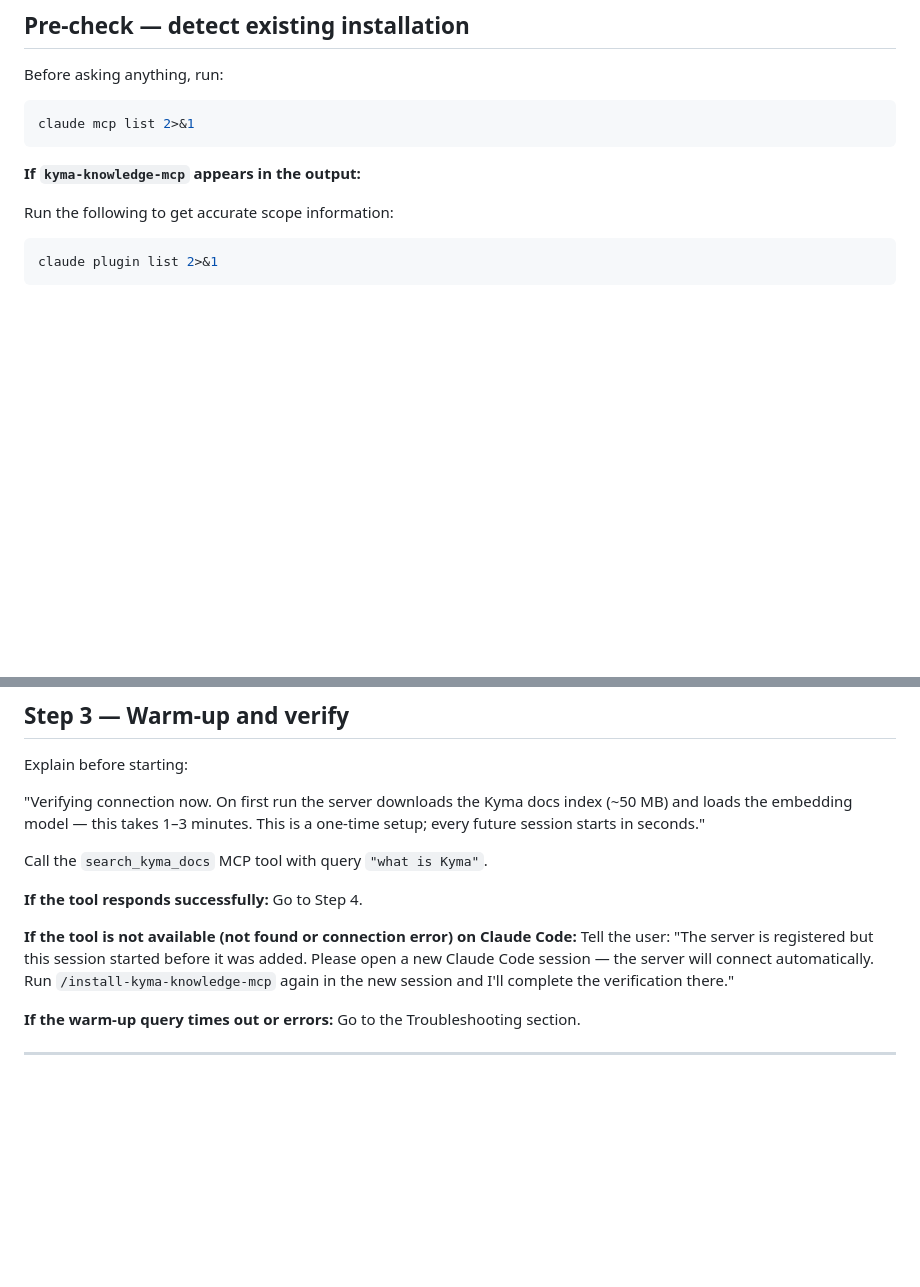
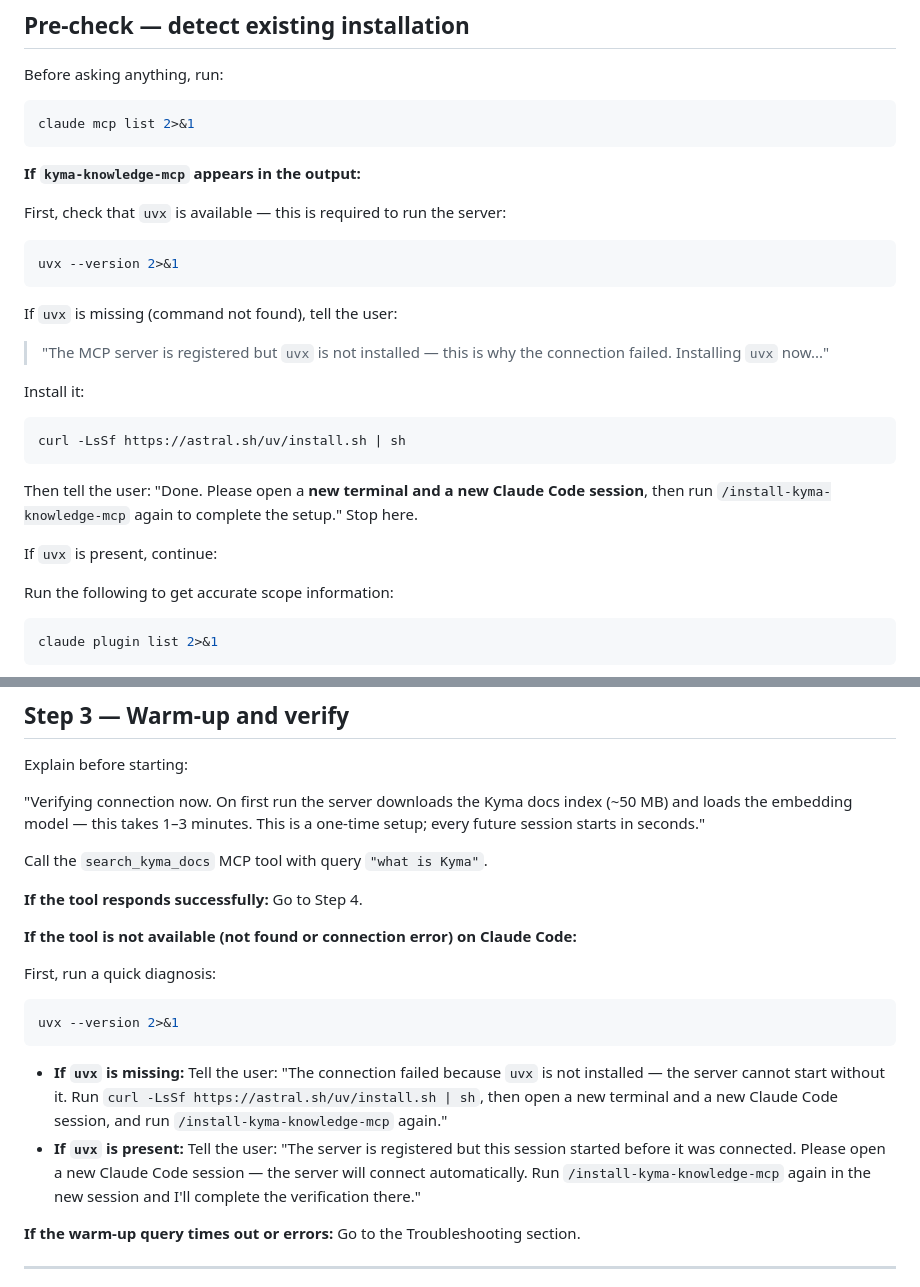
Before and after one commit to danjiawork/kyma-knowledge-mcp, a Markdown page: .claude/commands/install-kyma-knowledge-mcp.md, 2 parts joined by grey strips. Rendered like a GitHub page; blank space fills up the shorter version.

Commit message:
docs: enhance the install skill

````diff
--- a/.claude/commands/install-kyma-knowledge-mcp.md
+++ b/.claude/commands/install-kyma-knowledge-mcp.md
@@ -13,6 +13,26 @@ claude mcp list 2>&1
 ```
 
 **If `kyma-knowledge-mcp` appears in the output:**
+
+First, check that `uvx` is available — this is required to run the server:
+
+```bash
+uvx --version 2>&1
+```
+
+If `uvx` is missing (command not found), tell the user:
+
+> "The MCP server is registered but `uvx` is not installed — this is why the connection failed. Installing `uvx` now..."
+
+Install it:
+
+```bash
+curl -LsSf https://astral.sh/uv/install.sh | sh
+```
+
+Then tell the user: "Done. Please open a **new terminal and a new Claude Code session**, then run `/install-kyma-knowledge-mcp` again to complete the setup." Stop here.
+
+If `uvx` is present, continue:
 
 Run the following to get accurate scope information:
 
@@ -147,7 +167,15 @@ Call the `search_kyma_docs` MCP tool with query `"what is Kyma"`.
 Go to Step 4.
 
 **If the tool is not available (not found or connection error) on Claude Code:**
-Tell the user: "The server is registered but this session started before it was added. Please open a new Claude Code session — the server will connect automatically. Run `/install-kyma-knowledge-mcp` again in the new session and I'll complete the verification there."
+
+First, run a quick diagnosis:
+
+```bash
+uvx --version 2>&1
+```
+
+- **If `uvx` is missing:** Tell the user: "The connection failed because `uvx` is not installed — the server cannot start without it. Run `curl -LsSf https://astral.sh/uv/install.sh | sh`, then open a new terminal and a new Claude Code session, and run `/install-kyma-knowledge-mcp` again."
+- **If `uvx` is present:** Tell the user: "The server is registered but this session started before it was connected. Please open a new Claude Code session — the server will connect automatically. Run `/install-kyma-knowledge-mcp` again in the new session and I'll complete the verification there."
 
 **If the warm-up query times out or errors:**
 Go to the Troubleshooting section.
````
